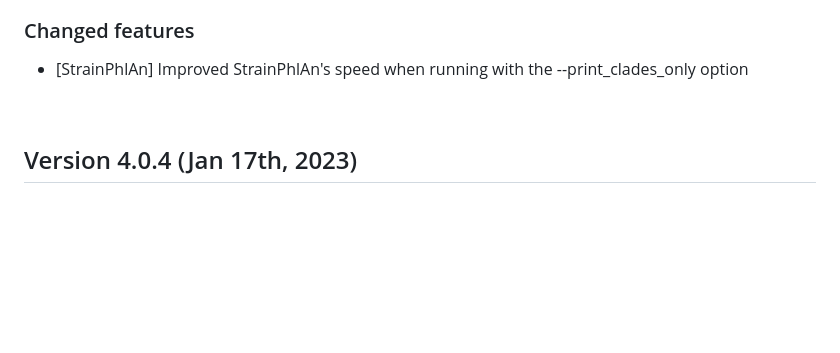
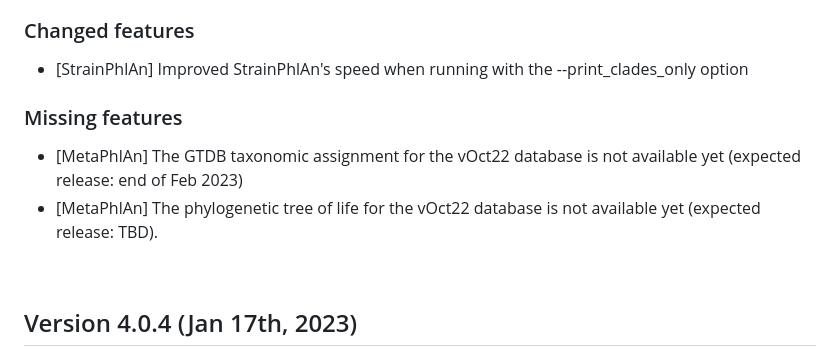
Before and after one commit to biobakery/MetaPhlAn, a Markdown page: CHANGELOG.md, the part around the change. GitHub-like rendering; blank space fills up the shorter version.

```diff
--- a/CHANGELOG.md
+++ b/CHANGELOG.md
@@ -10,6 +10,9 @@
 * Improved phylum assignment of SGBs with no reference genomes at FGB level using MASH distances on amino acids to find the closest kSGB
 ### Changed features
 * [StrainPhlAn] Improved StrainPhlAn's speed when running with the --print_clades_only option
+### Missing features
+* [MetaPhlAn] The GTDB taxonomic assignment for the vOct22 database is not available yet (expected release: end of Feb 2023)
+* [MetaPhlAn] The phylogenetic tree of life for the vOct22 database is not available yet (expected release: TBD).
 
 <br/>
 
```
